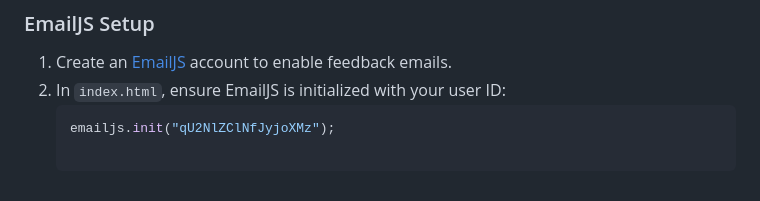
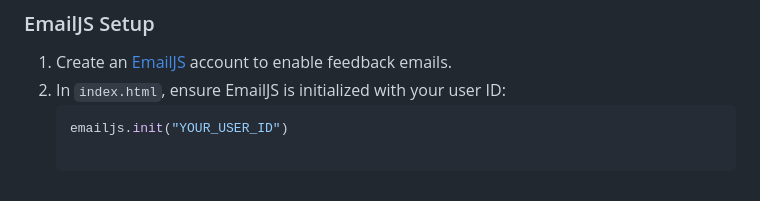
Before and after one commit to mastermind-creat/MemoryGame, a Markdown page: README.md, the part around the change. Drawn GitHub-style.

Commit message:
User ID Replacement

````diff
--- a/README.md
+++ b/README.md
@@ -76,4 +76,4 @@ memory-game/
 1. Create an [EmailJS](https://www.emailjs.com/) account to enable feedback emails.
 2. In `index.html`, ensure EmailJS is initialized with your user ID:
    ```javascript
-   emailjs.init("qU2NlZClNfJyjoXMz");
+   emailjs.init("YOUR_USER_ID")
````
